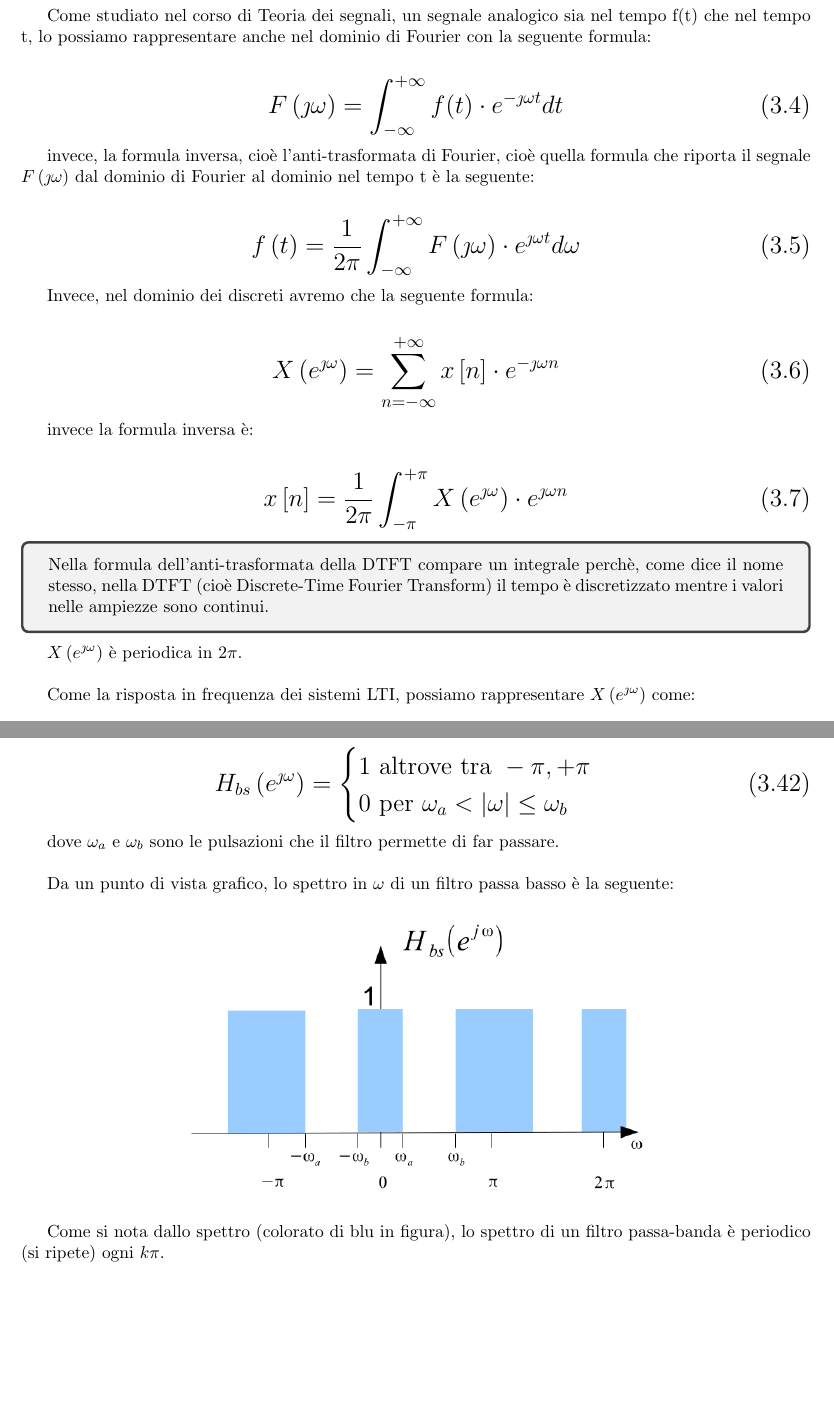
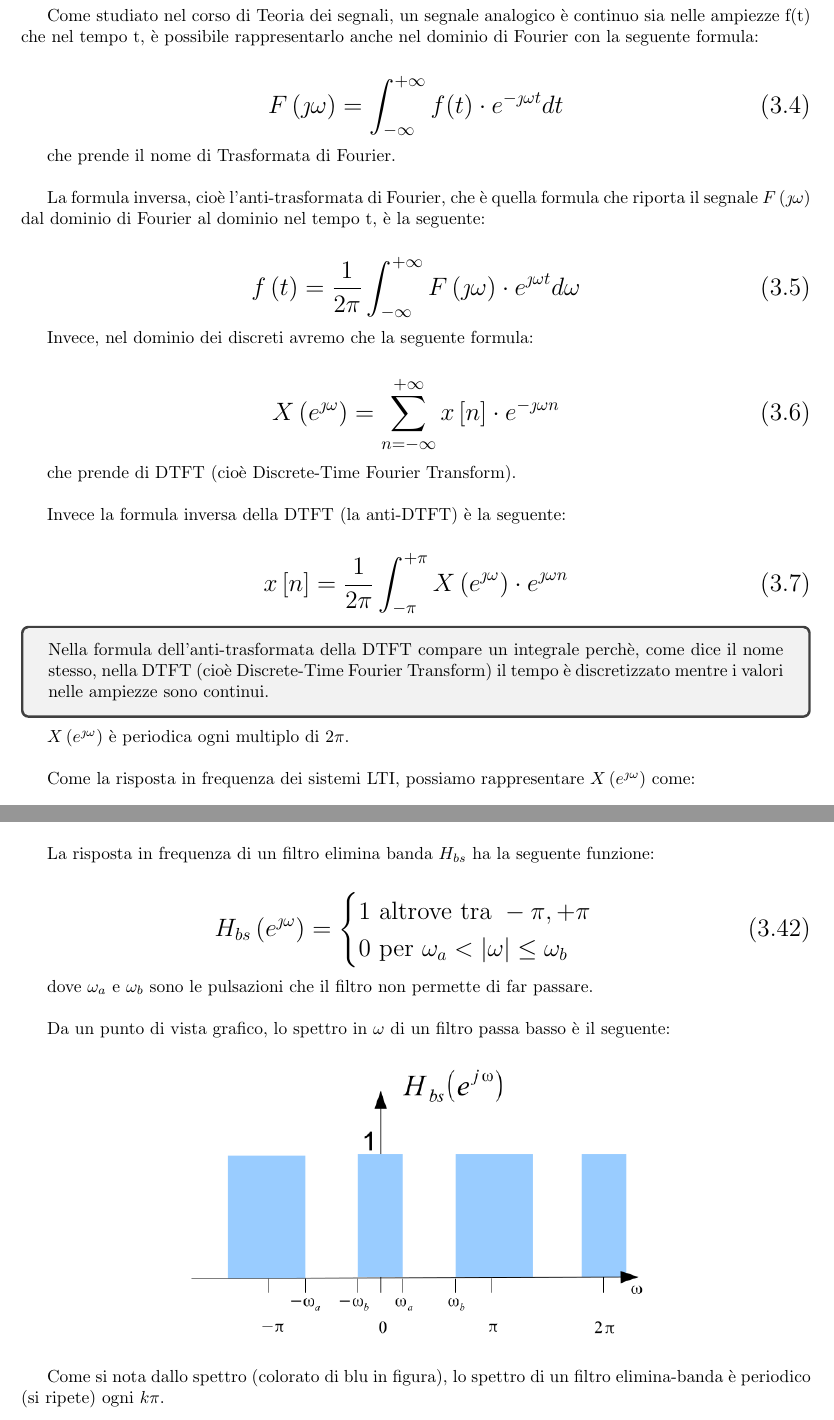
Before and after one commit to ciccio25/appunti-dsp, a LaTeX book (Latex corso teorico/Appunti teorici di Digital Signal Processing.tex, which reads Latex corso teorico/DTFT.tex): two parts of pages 65 and 77 of 80, joined at a grey line, cut so that both start at the same text, the shorter picture padded with empty space. Compiled offline with pdfLaTeX.

Commit message:
Correzioni grammaticali del capitolo "3 - DTFT" senza controllare slide e appunti sulle notazioni matematiche

```diff
--- a/Latex corso teorico/DTFT.tex
+++ b/Latex corso teorico/DTFT.tex
@@ -144,8 +144,8 @@ si può dividere in:
 }
 
 Come studiato nel corso di Teoria dei segnali,
-un segnale analogico sia nel tempo f(t) che nel tempo t,
-lo possiamo rappresentare anche nel dominio di Fourier con la seguente formula:
+un segnale analogico è continuo sia nelle ampiezze f(t) che nel tempo t,
+è possibile rappresentarlo anche nel dominio di Fourier con la seguente formula:
 
 {
     \Large
@@ -158,8 +158,11 @@ lo possiamo rappresentare anche nel dominio di Fourier con la seguente formula:
     \end{equation}
 }
 
-invece, la formula inversa, cioè l'anti-trasformata di Fourier,
-cioè quella formula che riporta il segnale $F \left(\jmath \omega\right)$ dal dominio di Fourier al dominio nel tempo t è la seguente:
+che prende il nome di Trasformata di Fourier. \newline
+
+La formula inversa, cioè l'anti-trasformata di Fourier,
+che è quella formula che riporta il segnale $F \left(\jmath \omega\right)$ dal dominio di Fourier al dominio nel tempo t,
+è la seguente:
 
 {
     \Large
@@ -187,7 +190,9 @@ Invece, nel dominio dei discreti avremo che la seguente formula:
     \end{equation}
 }
 
-invece la formula inversa è:
+che prende di DTFT (cioè Discrete-Time Fourier Transform). \newline
+
+Invece la formula inversa della DTFT (la anti-DTFT) è la seguente:
 
 {
     \Large
@@ -208,7 +213,7 @@ come dice il nome stesso, nella DTFT (cioè Discrete-Time Fourier Transform)
 il tempo è discretizzato mentre i valori nelle ampiezze sono continui.
 \end{tcolorbox}
 
-$X \left(e^{\jmath \omega}\right)$ è periodica in $2 \pi$. \newline
+$X \left(e^{\jmath \omega}\right)$ è periodica ogni multiplo di $2 \pi$. \newline
 
 Come la risposta in frequenza dei sistemi LTI,
 possiamo rappresentare $X \left(e^{\jmath \omega}\right)$ come:
@@ -941,7 +948,7 @@ lo spettro di un filtro passa-banda è periodico (si ripete) ogni $k \pi$. \newl
 \newpage
 \textbf{Elimina banda (Stop band Filter)} \newline
 
-La risposta in frequenza di un filtro passa alto $H_{bs} $ ha la seguente funzione:
+La risposta in frequenza di un filtro elimina banda $H_{bs} $ ha la seguente funzione:
 
 {
     \Large
@@ -956,9 +963,9 @@ La risposta in frequenza di un filtro passa alto $H_{bs} $ ha la seguente funzio
     \end{equation}
 }
 
-dove $\omega_a$ e $\omega_b$ sono le pulsazioni che il filtro permette di far passare. \newline
+dove $\omega_a$ e $\omega_b$ sono le pulsazioni che il filtro non permette di far passare. \newline
 
-Da un punto di vista grafico, lo spettro in $\omega$ di un filtro passa basso è la seguente:
+Da un punto di vista grafico, lo spettro in $\omega$ di un filtro passa basso è il seguente:
 
 \begin{figure}[h]
     \centering
@@ -966,7 +973,7 @@ Da un punto di vista grafico, lo spettro in $\omega$ di un filtro passa basso è
 \end{figure}
 
 Come si nota dallo spettro (colorato di blu in figura),
-lo spettro di un filtro passa-banda è periodico (si ripete) ogni $k \pi$. \newline
+lo spettro di un filtro elimina-banda è periodico (si ripete) ogni $k \pi$. \newline
 
 \newpage
 
```
Also changed, not shown: Latex corso teorico/Indice-domande.tex (+2 -2 lines), Latex corso teorico/DTFT.tex (24 more changed lines).
